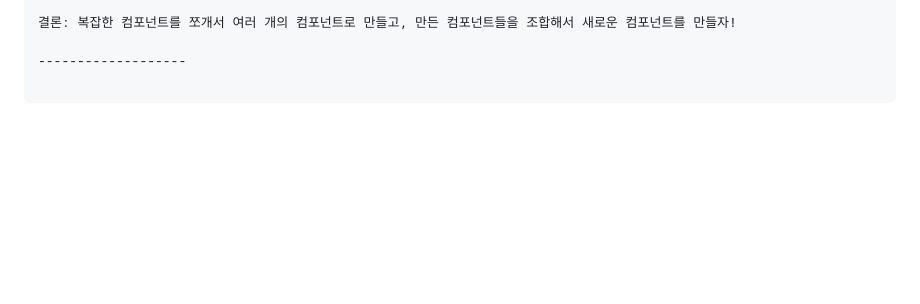
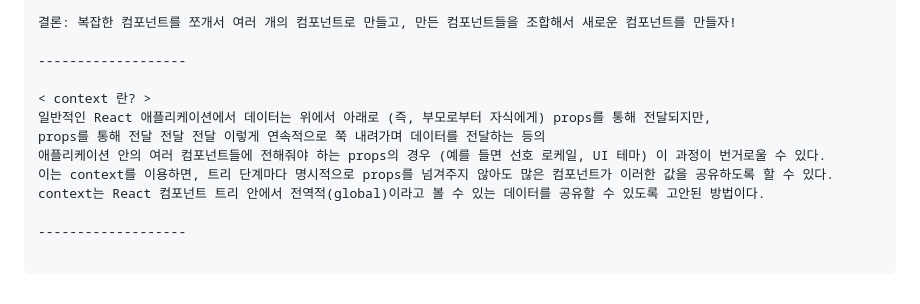
Before and after one commit to tkguswls1106/Study-Inflearn-Reactjs, a Markdown page: MD_reactjs_inflearn_study.md, the part around the change. Drawn GitHub-style; blank space fills up the shorter version.

````diff
--- a/MD_reactjs_inflearn_study.md
+++ b/MD_reactjs_inflearn_study.md
@@ -1169,4 +1169,13 @@ SignUpDialog 컴포넌트의 <Dialog name="~~" message="~~"> 부분의 값을
 
 -------------------
 
+< context 란? >
+일반적인 React 애플리케이션에서 데이터는 위에서 아래로 (즉, 부모로부터 자식에게) props를 통해 전달되지만,
+props를 통해 전달 전달 전달 이렇게 연속적으로 쭉 내려가며 데이터를 전달하는 등의
+애플리케이션 안의 여러 컴포넌트들에 전해줘야 하는 props의 경우 (예를 들면 선호 로케일, UI 테마) 이 과정이 번거로울 수 있다.
+이는 context를 이용하면, 트리 단계마다 명시적으로 props를 넘겨주지 않아도 많은 컴포넌트가 이러한 값을 공유하도록 할 수 있다.
+context는 React 컴포넌트 트리 안에서 전역적(global)이라고 볼 수 있는 데이터를 공유할 수 있도록 고안된 방법이다.
+
+-------------------
+
 ```
````
